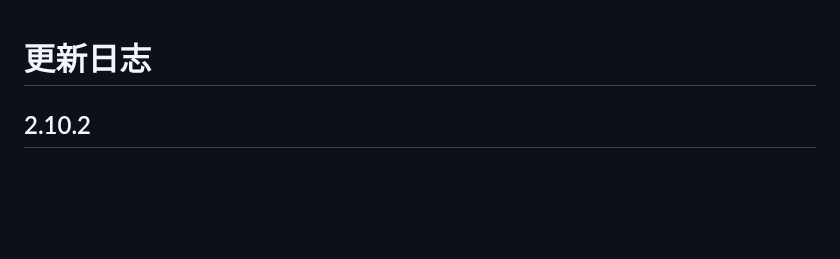
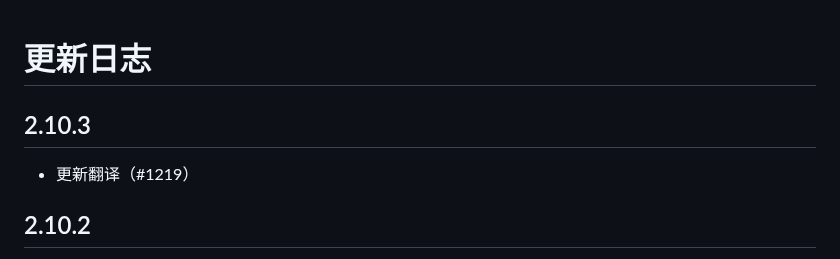
Before and after one commit to EhTagTranslation/EhSyringe, a Markdown page: CHANGELOG.md, the part around the change. Rendered like a GitHub page; blank space fills up the shorter version.

Commit message:
build: release

```diff
--- a/CHANGELOG.md
+++ b/CHANGELOG.md
@@ -1,4 +1,8 @@
 # 更新日志
+
+## 2.10.3
+
+-   更新翻译（#1219）
 
 ## 2.10.2
 
```
